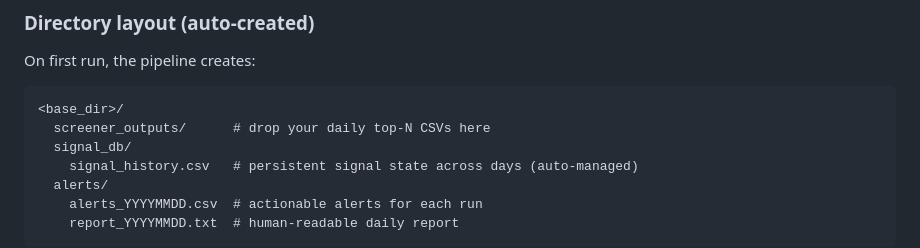
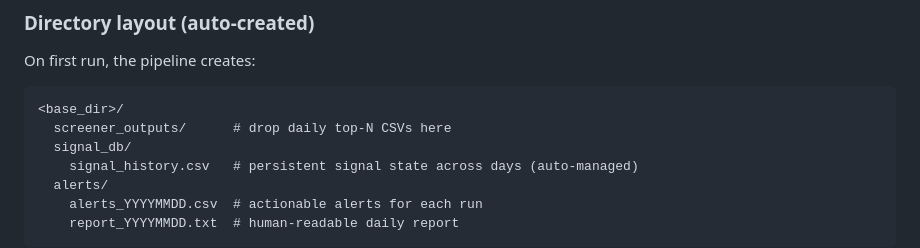
Before and after one commit to ChernyshovYuriy/StockScanner, a Markdown page: README.md, the part around the change. Drawn GitHub-style.

Commit message:
Update README for clarity on CSV drop location

````diff
--- a/README.md
+++ b/README.md
@@ -98,7 +98,7 @@ On first run, the pipeline creates:
 
 ```
 <base_dir>/
-  screener_outputs/      # drop your daily top-N CSVs here
+  screener_outputs/      # drop daily top-N CSVs here
   signal_db/
     signal_history.csv   # persistent signal state across days (auto-managed)
   alerts/
````
